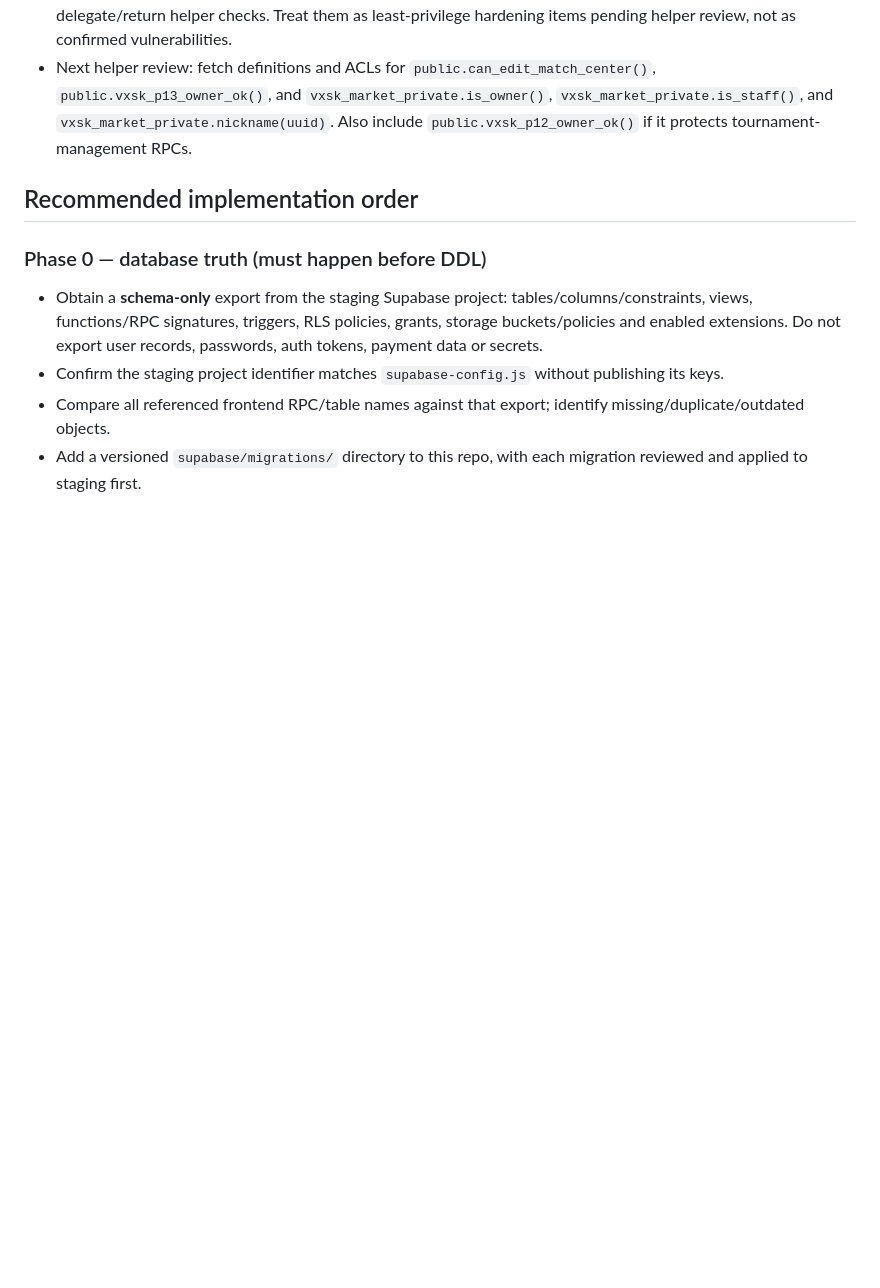
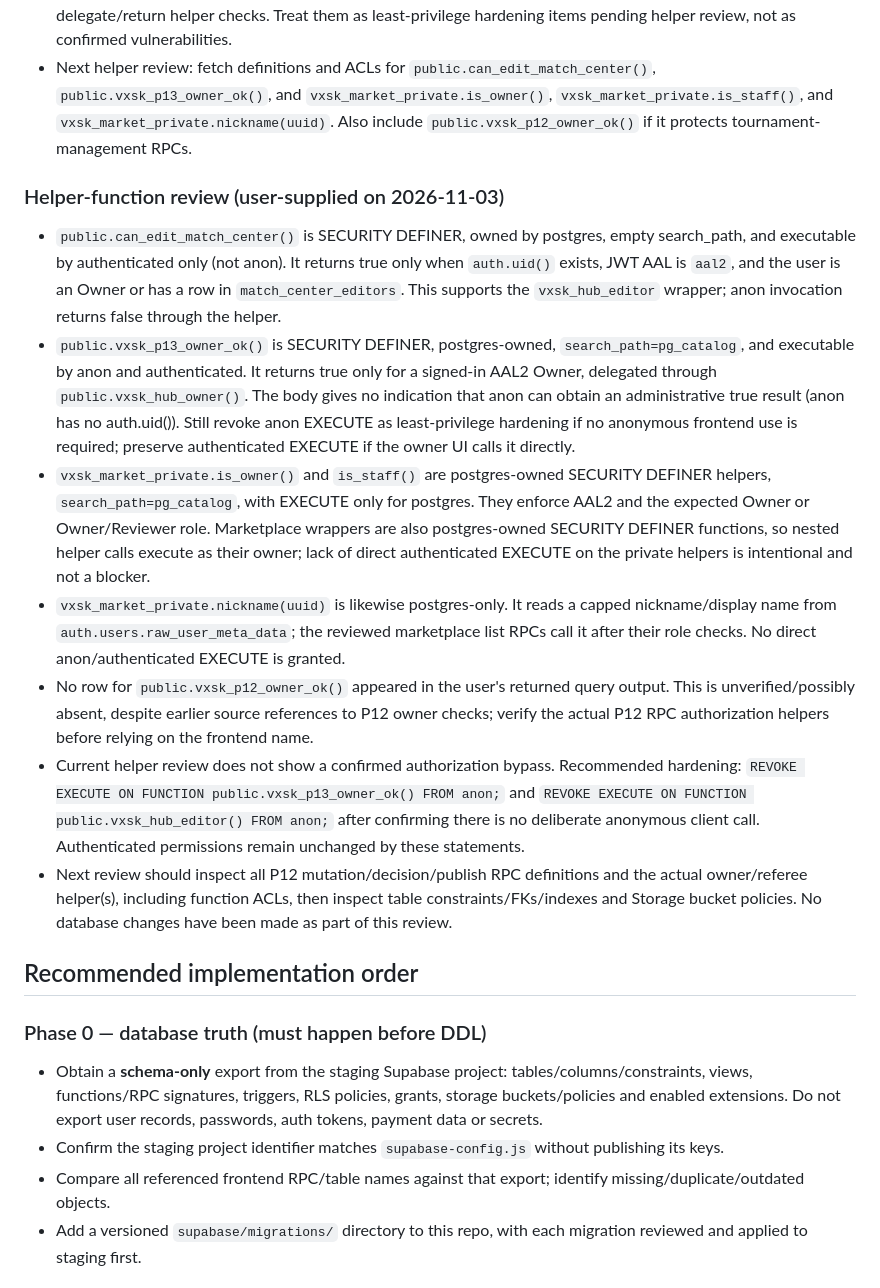
Before and after one commit to vxskofficial/vxskofficial.github.io, a Markdown page: VXSK_BACKEND_HANDOFF.md, the part around the change. Rendered like a GitHub page; blank space fills up the shorter version.

Commit message:
Record helper function security review

```diff
--- a/VXSK_BACKEND_HANDOFF.md
+++ b/VXSK_BACKEND_HANDOFF.md
@@ -78,6 +78,15 @@ This audit now includes a **user-supplied read-only Supabase schema export** (20
 - The two anon-executable functions are not proven exploitable from the supplied bodies alone because both delegate/return helper checks. Treat them as least-privilege hardening items pending helper review, not as confirmed vulnerabilities.
 - Next helper review: fetch definitions and ACLs for `public.can_edit_match_center()`, `public.vxsk_p13_owner_ok()`, and `vxsk_market_private.is_owner()`, `vxsk_market_private.is_staff()`, and `vxsk_market_private.nickname(uuid)`. Also include `public.vxsk_p12_owner_ok()` if it protects tournament-management RPCs.
 
+### Helper-function review (user-supplied on 2026-11-03)
+- `public.can_edit_match_center()` is SECURITY DEFINER, owned by postgres, empty search_path, and executable by authenticated only (not anon). It returns true only when `auth.uid()` exists, JWT AAL is `aal2`, and the user is an Owner or has a row in `match_center_editors`. This supports the `vxsk_hub_editor` wrapper; anon invocation returns false through the helper.
+- `public.vxsk_p13_owner_ok()` is SECURITY DEFINER, postgres-owned, `search_path=pg_catalog`, and executable by anon and authenticated. It returns true only for a signed-in AAL2 Owner, delegated through `public.vxsk_hub_owner()`. The body gives no indication that anon can obtain an administrative true result (anon has no auth.uid()). Still revoke anon EXECUTE as least-privilege hardening if no anonymous frontend use is required; preserve authenticated EXECUTE if the owner UI calls it directly.
+- `vxsk_market_private.is_owner()` and `is_staff()` are postgres-owned SECURITY DEFINER helpers, `search_path=pg_catalog`, with EXECUTE only for postgres. They enforce AAL2 and the expected Owner or Owner/Reviewer role. Marketplace wrappers are also postgres-owned SECURITY DEFINER functions, so nested helper calls execute as their owner; lack of direct authenticated EXECUTE on the private helpers is intentional and not a blocker.
+- `vxsk_market_private.nickname(uuid)` is likewise postgres-only. It reads a capped nickname/display name from `auth.users.raw_user_meta_data`; the reviewed marketplace list RPCs call it after their role checks. No direct anon/authenticated EXECUTE is granted.
+- No row for `public.vxsk_p12_owner_ok()` appeared in the user's returned query output. This is unverified/possibly absent, despite earlier source references to P12 owner checks; verify the actual P12 RPC authorization helpers before relying on the frontend name.
+- Current helper review does not show a confirmed authorization bypass. Recommended hardening: `REVOKE EXECUTE ON FUNCTION public.vxsk_p13_owner_ok() FROM anon;` and `REVOKE EXECUTE ON FUNCTION public.vxsk_hub_editor() FROM anon;` after confirming there is no deliberate anonymous client call. Authenticated permissions remain unchanged by these statements.
+- Next review should inspect all P12 mutation/decision/publish RPC definitions and the actual owner/referee helper(s), including function ACLs, then inspect table constraints/FKs/indexes and Storage bucket policies. No database changes have been made as part of this review.
+
 ## Recommended implementation order
 ### Phase 0 — database truth (must happen before DDL)
 - Obtain a **schema-only** export from the staging Supabase project: tables/columns/constraints, views, functions/RPC signatures, triggers, RLS policies, grants, storage buckets/policies and enabled extensions. Do not export user records, passwords, auth tokens, payment data or secrets.
```
